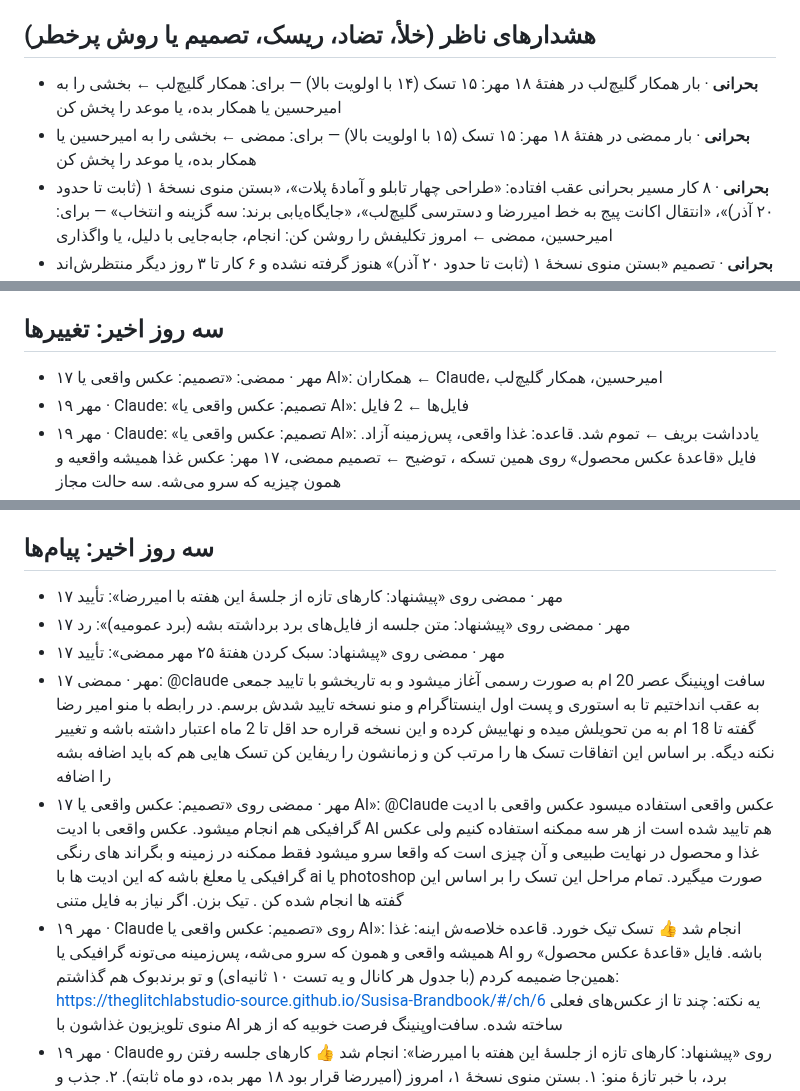
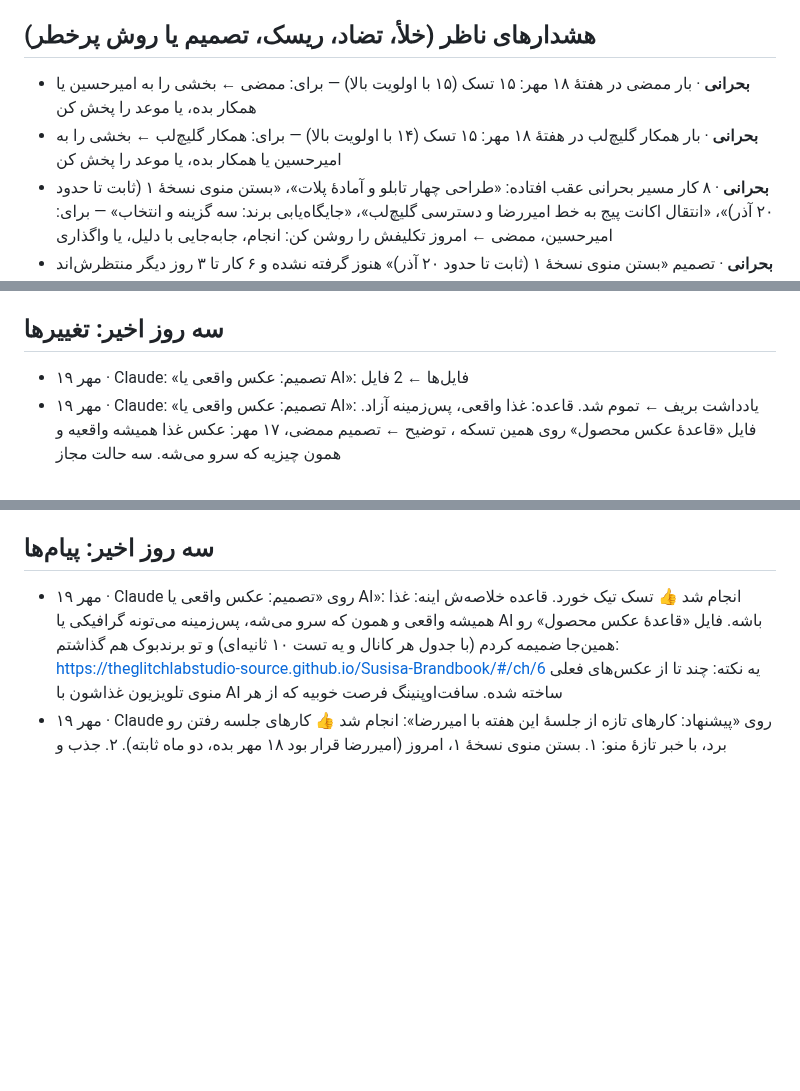
Before and after one commit to theglitchlabstudio-source/Susisa-projectboard, a Markdown page: kb/live.md, 3 parts joined by grey strips. Drawn GitHub-style; blank space fills up the shorter version.

Commit message:
agent: status 1405/07/20 20:25
Co-Authored-By: Claude Opus 5.5 <noreply@anthropic.com>
Claude-Session: https://claude.ai/code/session_01BQgmdkmZ2kvptvh3UKmUHZ

```diff
--- a/kb/live.md
+++ b/kb/live.md
@@ -35,8 +35,8 @@
 
 ## هشدارهای ناظر (خلأ، تضاد، ریسک، تصمیم یا روش پرخطر)
 
+- **بحرانی** · بار ممضی در هفتهٔ ۱۸ مهر: ۱۵ تسک (۱۵ با اولویت بالا) — برای: ممضی ← بخشی را به امیرحسین یا همکار بده، یا موعد را پخش کن
 - **بحرانی** · بار همکار گلیچ‌لب در هفتهٔ ۱۸ مهر: ۱۵ تسک (۱۴ با اولویت بالا) — برای: همکار گلیچ‌لب ← بخشی را به امیرحسین یا همکار بده، یا موعد را پخش کن
-- **بحرانی** · بار ممضی در هفتهٔ ۱۸ مهر: ۱۵ تسک (۱۵ با اولویت بالا) — برای: ممضی ← بخشی را به امیرحسین یا همکار بده، یا موعد را پخش کن
 - **بحرانی** · ۸ کار مسیر بحرانی عقب افتاده: «طراحی چهار تابلو و آمادهٔ پلات»، «بستن منوی نسخهٔ ۱ (ثابت تا حدود ۲۰ آذر)»، «انتقال اکانت پیج به خط امیررضا و دسترسی گلیچ‌لب»، «جایگاه‌یابی برند: سه گزینه و انتخاب» — برای: امیرحسین، ممضی ← امروز تکلیفش را روشن کن: انجام، جابه‌جایی با دلیل، یا واگذاری
 - **بحرانی** · تصمیم «بستن منوی نسخهٔ ۱ (ثابت تا حدود ۲۰ آذر)» هنوز گرفته نشده و ۶ کار تا ۳ روز دیگر منتظرش‌اند — برای: ممضی ← همین هفته تصمیم بگیر؛ گزینه‌ها را با فیلتر هفت بسنج
 - **بحرانی** · گیت «هستهٔ برند تأیید شد» (۲۴ مهر) در خطر: ۱ کار پیش‌نیازش عقب یا گیر است — برای: ممضی ← پیش‌نیازهای گیر را اول حل کن
@@ -736,7 +736,6 @@
 
 ## سه روز اخیر: تغییرها
 
-- ۱۷ مهر · ممضی: «تصمیم: عکس واقعی یا AI»: همکاران ← Claude، امیرحسین، همکار گلیچ‌لب
 - ۱۹ مهر · Claude: «تصمیم: عکس واقعی یا AI»: فایل‌ها ← 2 فایل
 - ۱۹ مهر · Claude: «تصمیم: عکس واقعی یا AI»: یادداشت بریف ← تموم شد. قاعده: غذا واقعی، پس‌زمینه آزاد. فایل «قاعدهٔ عکس محصول» روی همین تسکه ، توضیح ← تصمیم ممضی، ۱۷ مهر: عکس غذا همیشه واقعیه و همون چیزیه که سرو می‌شه. سه حالت مجاز
 - ۱۹ مهر · Claude: «تصمیم: عکس واقعی یا AI»: برنامه‌ریزی‌شده ← انجام شد
@@ -797,11 +796,6 @@
 
 ## سه روز اخیر: پیام‌ها
 
-- ۱۷ مهر · ممضی روی «پیشنهاد: کارهای تازه از جلسهٔ این هفته با امیررضا»: تأیید
-- ۱۷ مهر · ممضی روی «پیشنهاد: متن جلسه از فایل‌های برد برداشته بشه (برد عمومیه)»: رد
-- ۱۷ مهر · ممضی روی «پیشنهاد: سبک کردن هفتهٔ ۲۵ مهر ممضی»: تأیید
-- ۱۷ مهر · ممضی: @claude سافت اوپنینگ عصر 20 ام به صورت رسمی آغاز میشود و به تاریخشو با تایید جمعی به عقب انداختیم تا به استوری و پست اول اینستاگرام و منو نسخه تایید شدش برسم. در رابطه با منو امیر رضا گفته تا 18 ام به من تحویلش میده و نهاییش کرده و این نسخه قراره حد اقل تا 2 ماه اعتبار داشته باشه و تغییر نکنه دیگه. بر اساس این اتفاقات تسک ها را مرتب کن و زمانشون را ریفاین کن تسک هایی هم که باید اضافه بشه را اضافه
-- ۱۷ مهر · ممضی روی «تصمیم: عکس واقعی یا AI»: @Claude عکس واقعی استفاده میسود عکس واقعی با ادیت گرافیکی هم انجام میشود. عکس واقعی با ادیت AI هم تایید شده است از هر سه ممکنه استفاده کنیم ولی عکس غذا و محصول در نهایت طبیعی و آن چیزی است که واقعا سرو میشود فقط ممکنه در زمینه و بگراند های رنگی گرافیکی یا معلغ باشه که این ادیت ها با ai یا photoshop صورت میگیرد. تمام مراحل این تسک را بر اساس این گفته ها انجام شده کن . تیک بزن. اگر نیاز به فایل متنی
 - ۱۹ مهر · Claude روی «تصمیم: عکس واقعی یا AI»: انجام شد 👍 تسک تیک خورد. قاعده خلاصه‌ش اینه: غذا همیشه واقعی و همون که سرو می‌شه، پس‌زمینه می‌تونه گرافیکی یا AI باشه. فایل «قاعدهٔ عکس محصول» رو همین‌جا ضمیمه کردم (با جدول هر کانال و یه تست ۱۰ ثانیه‌ای) و تو برندبوک هم گذاشتم: https://theglitchlabstudio-source.github.io/Susisa-Brandbook/#/ch/6 یه نکته: چند تا از عکس‌های فعلی منوی تلویزیون غذاشون با AI ساخته شده. سافت‌اوپنینگ فرصت خوبیه که از هر
 - ۱۹ مهر · Claude روی «پیشنهاد: کارهای تازه از جلسهٔ این هفته با امیررضا»: انجام شد 👍 کارهای جلسه رفتن رو برد، با خبر تازهٔ منو: ۱. بستن منوی نسخهٔ ۱، امروز (امیررضا قرار بود ۱۸ مهر بده، دو ماه ثابته). ۲. جذب و آموزش دو نیرو، تا ۲۹ مهر. ۳. انتقال اکانت پیج، امروز قبل از ریل اول. ۴. تلفن ثابت مغازه، تا ۲۹ مهر. ۵. پک دو نفره، اگه تو منوی نهایی نیست فقط پیشنهاد ویژهٔ افتتاحیه. ۶. خلاصهٔ شبانه رو خودم تو یادداشت روز می‌نویسم.
 - ۱۹ مهر · Claude روی «پیشنهاد: سبک کردن هفتهٔ ۲۵ مهر ممضی»: انجام شد 👍 پگ‌برد رفت ۳ تا ۷ آبان، فصل ۷ رو از ۲۳ مهر خودم پیش‌نویس می‌کنم و موعدش شد ۲۶ مهر، هایلایت منو هم ادغام شد تو استوری منوی همکار گلیچ‌لب.
```
Also changed, not shown: other parts of kb/live.md (+1 -1 lines), agent/STATUS.md (+6 -1 lines), agent/WATCH.md (+1 -1 lines).
